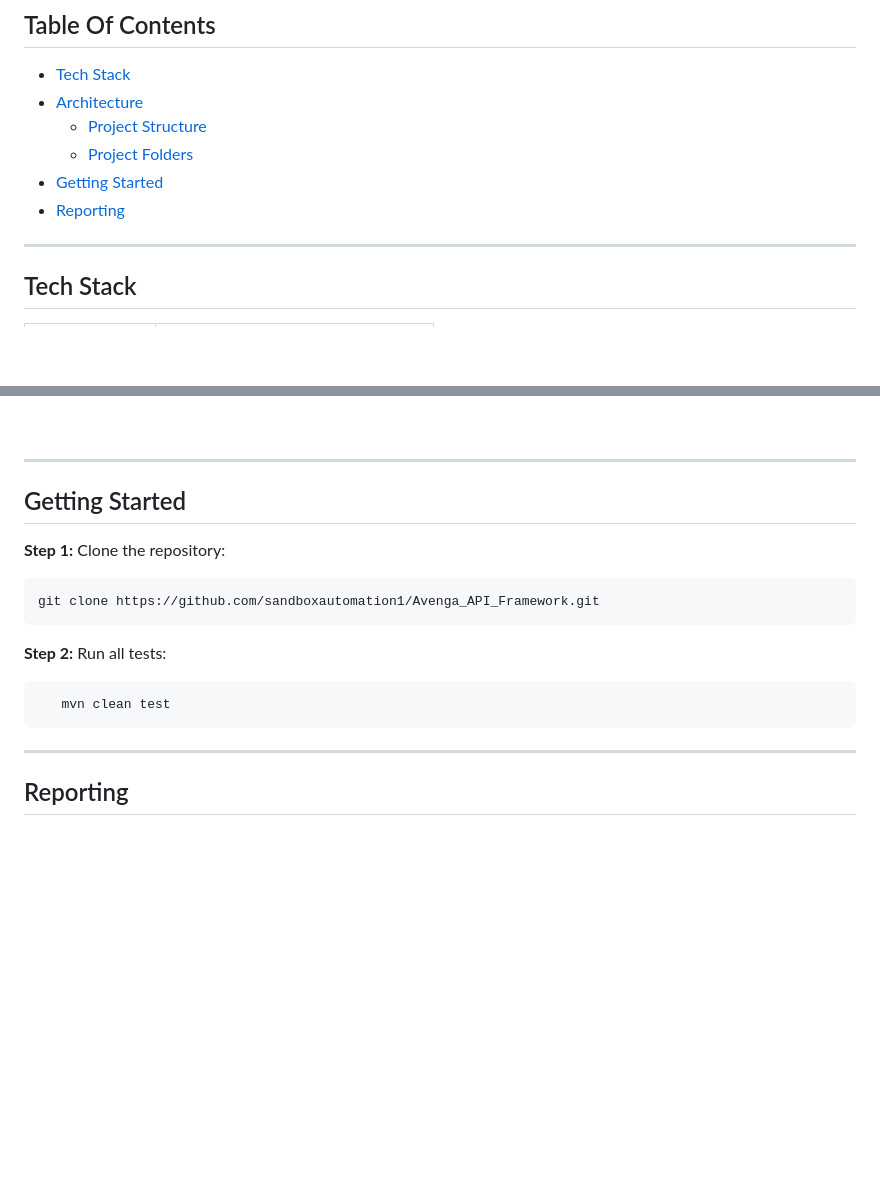
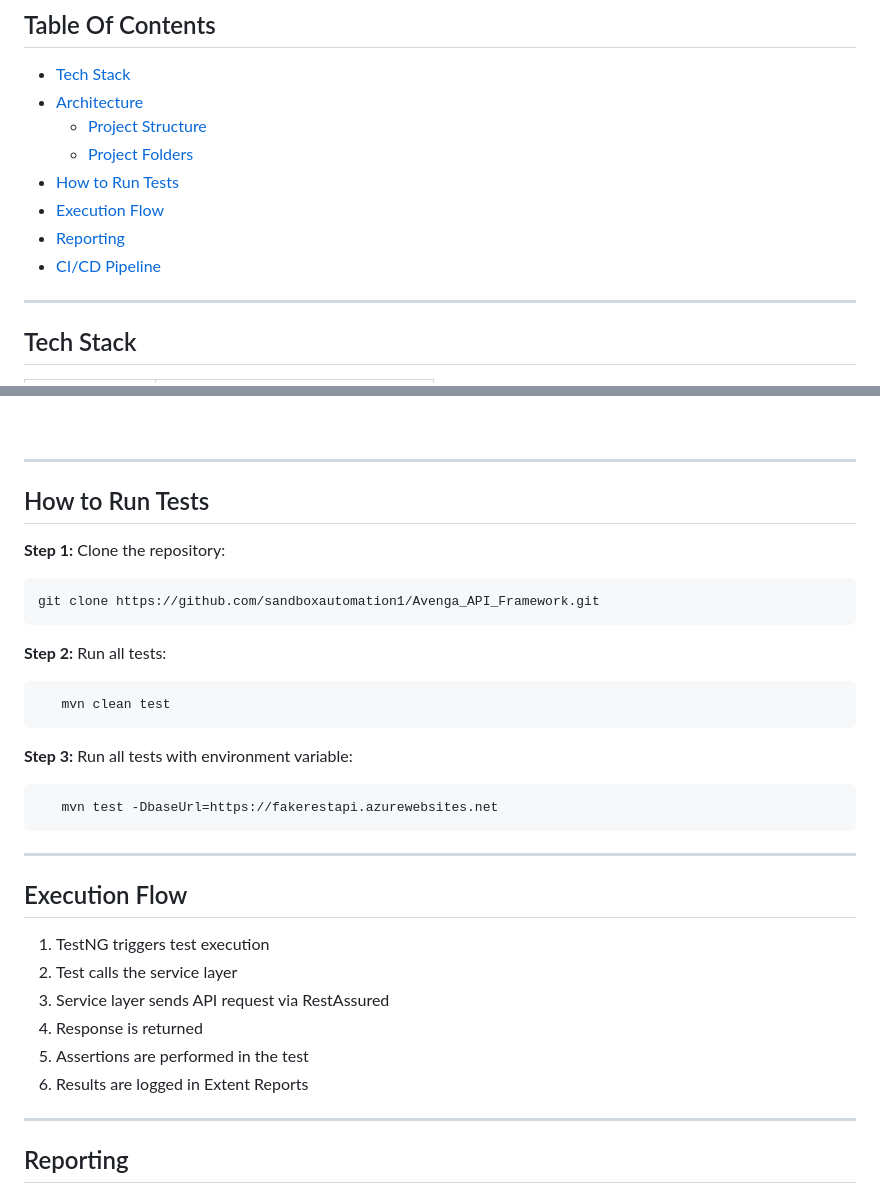
Before and after one commit to sandboxautomation1/Avenga_API_Framework, a Markdown page: README.md, 2 parts joined by grey strips. Rendered like a GitHub page; blank space fills up the shorter version.

````diff
--- a/README.md
+++ b/README.md
@@ -8,8 +8,10 @@
 * [Architecture](#architecture)
   * [Project Structure](#project-structure)
   * [Project Folders](#-project-folders)
-* [Getting Started](#getting-started)
+* [How to Run Tests](#how-to-run-tests)
+* [Execution Flow](#execution-flow)
 * [Reporting](#reporting)
+* [CI/CD Pipeline](#cicd-pipeline)
 
 ---
 
@@ -98,7 +100,7 @@ This layer contains the main logic of the framework.
 
 ---
 
-## Getting Started
+## How to Run Tests
 
 **Step 1:** Clone the repository:
 
@@ -111,6 +113,23 @@ git clone https://github.com/sandboxautomation1/Avenga_API_Framework.git
 ```bash
    mvn clean test
 ```
+
+**Step 3:** Run all tests with environment variable:
+
+```bash
+   mvn test -DbaseUrl=https://fakerestapi.azurewebsites.net
+```
+
+---
+
+## Execution Flow
+
+1. TestNG triggers test execution
+2. Test calls the service layer
+3. Service layer sends API request via RestAssured
+4. Response is returned
+5. Assertions are performed in the test
+6. Results are logged in Extent Reports
 
 ---
 
````
Also changed, not shown: other parts of README.md (+12 -0 lines).
